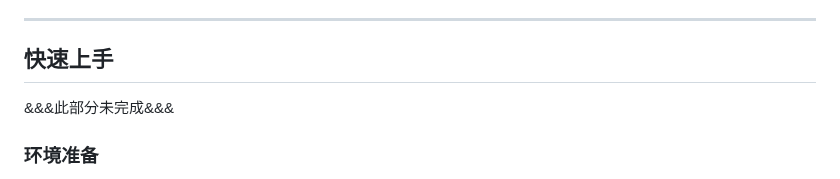
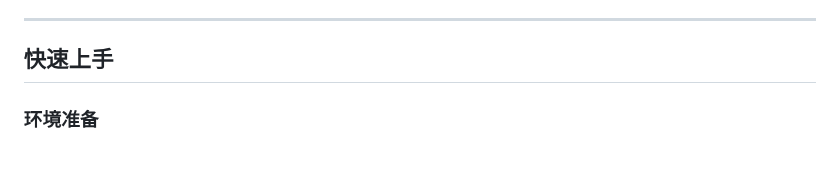
Before and after one commit to aosumi-rena/XiuXianBot, a Markdown page: README_CHS.md, the part around one of its changes. Drawn GitHub-style.

```diff
--- a/README_CHS.md
+++ b/README_CHS.md
@@ -206,7 +213,7 @@ root/
 ---
 
 ## 快速上手
-&&&此部分未完成&&&
+
 ### 环境准备
 
 - Python 3.10+
```
Also changed, not shown: other parts of README_CHS.md (+19 -10 lines), README.md (+20 -11 lines).
